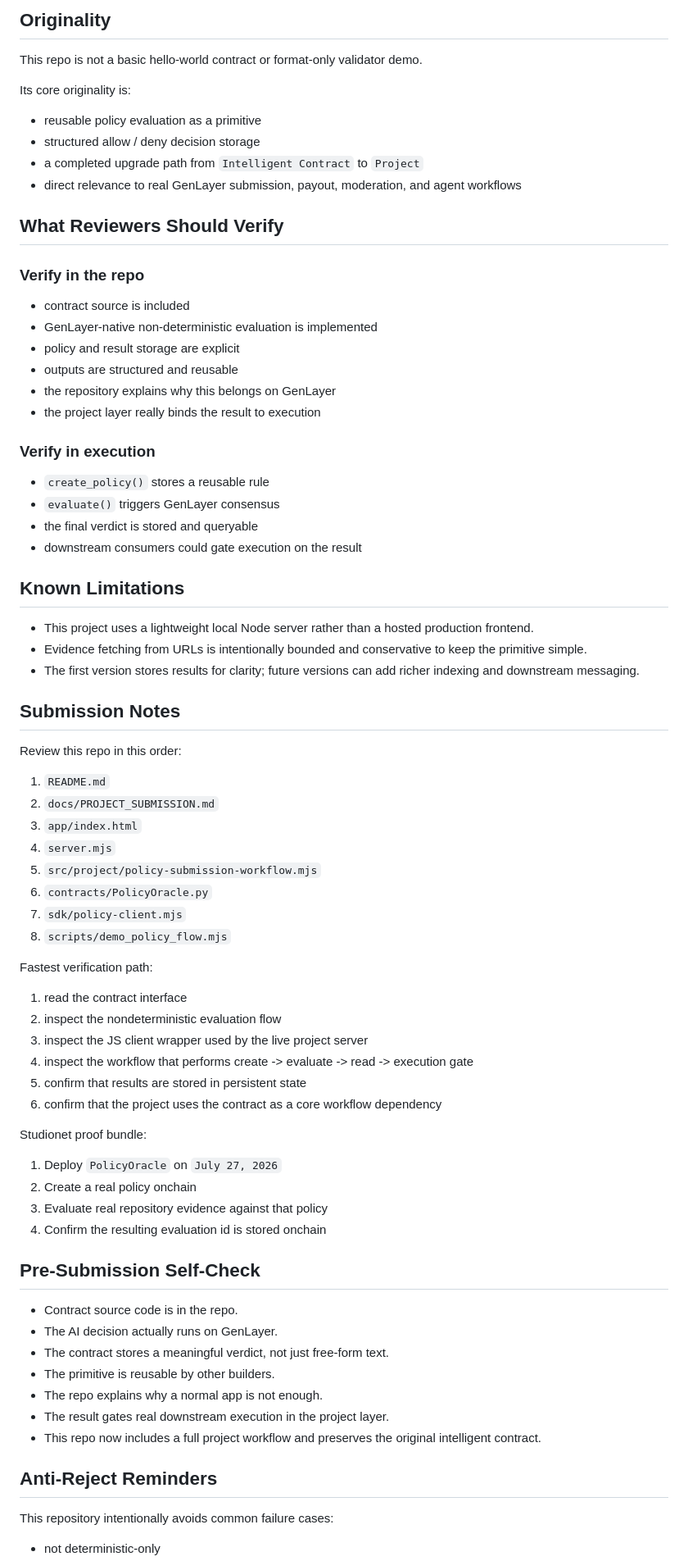
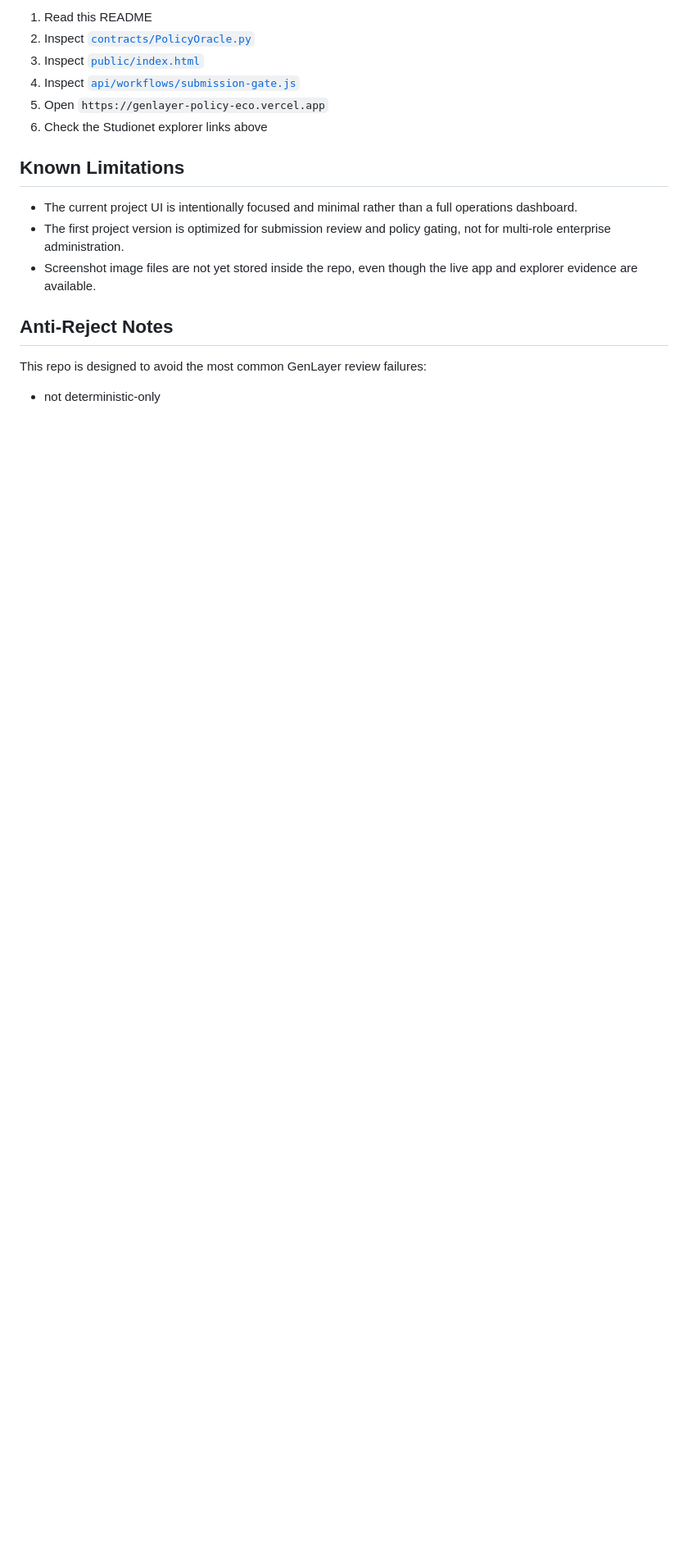
Before and after one commit to Jinchainne/genlayer-order-resolution-console, a Markdown page: README.md, the part around one of its changes. Shown at 82% size. Drawn GitHub-style; blank space fills up the shorter version.

```diff
--- a/README.md
+++ b/README.md
@@ -265,79 +346,18 @@ This repository is submission-ready at the code and design level and now include
-## Originality
-
-This repo is not a basic hello-world contract or format-only validator demo.
-
-Its core originality is:
-
-- reusable policy evaluation as a primitive
-- structured allow / deny decision storage
-- a completed upgrade path from `Intelligent Contract` to `Project`
-- direct relevance to real GenLayer submission, payout, moderation, and agent workflows
-
-## What Reviewers Should Verify
-
-### Verify in the repo
-
-- contract source is included
-- GenLayer-native non-deterministic evaluation is implemented
-- policy and result storage are explicit
-- outputs are structured and reusable
-- the repository explains why this belongs on GenLayer
-- the project layer really binds the result to execution
-
-### Verify in execution
-
-- `create_policy()` stores a reusable rule
-- `evaluate()` triggers GenLayer consensus
-- the final verdict is stored and queryable
-- downstream consumers could gate execution on the result
+1. Read this README
+2. Inspect [`contracts/PolicyOracle.py`](/D:/AIRDROP/GENLAYER/2.%20JIN/genlayer-policy-eco/contracts/PolicyOracle.py)
+3. Inspect [`public/index.html`](/D:/AIRDROP/GENLAYER/2.%20JIN/genlayer-policy-eco/public/index.html)
+4. Inspect [`api/workflows/submission-gate.js`](/D:/AIRDROP/GENLAYER/2.%20JIN/genlayer-policy-eco/api/workflows/submission-gate.js)
+5. Open `https://genlayer-policy-eco.vercel.app`
+6. Check the Studionet explorer links above
 
 ## Known Limitations
 
-- This project uses a lightweight local Node server rather than a hosted production frontend.
-- Evidence fetching from URLs is intentionally bounded and conservative to keep the primitive simple.
-- The first version stores results for clarity; future versions can add richer indexing and downstream messaging.
+- The current project UI is intentionally focused and minimal rather than a full operations dashboard.
+- The first project version is optimized for submission review and policy gating, not for multi-role enterprise administration.
+- Screenshot image files are not yet stored inside the repo, even though the live app and explorer evidence are available.
 
-## Submission Notes
+## Anti-Reject Notes
 
-Review this repo in this order:
-
-1. `README.md`
-2. `docs/PROJECT_SUBMISSION.md`
-3. `app/index.html`
-4. `server.mjs`
-5. `src/project/policy-submission-workflow.mjs`
-6. `contracts/PolicyOracle.py`
-7. `sdk/policy-client.mjs`
-8. `scripts/demo_policy_flow.mjs`
-
-Fastest verification path:
-
-1. read the contract interface
-2. inspect the nondeterministic evaluation flow
-3. inspect the JS client wrapper used by the live project server
-4. inspect the workflow that performs create -> evaluate -> read -> execution gate
-5. confirm that results are stored in persistent state
-6. confirm that the project uses the contract as a core workflow dependency
-
-Studionet proof bundle:
-
-1. Deploy `PolicyOracle` on `July 27, 2026`
-2. Create a real policy onchain
-3. Evaluate real repository evidence against that policy
-4. Confirm the resulting evaluation id is stored onchain
-
-## Pre-Submission Self-Check
-
-- Contract source code is in the repo.
-- The AI decision actually runs on GenLayer.
-- The contract stores a meaningful verdict, not just free-form text.
-- The primitive is reusable by other builders.
-- The repo explains why a normal app is not enough.
-- The result gates real downstream execution in the project layer.
-- This repo now includes a full project workflow and preserves the original intelligent contract.
-
-## Anti-Reject Reminders
-
-This repository intentionally avoids common failure cases:
+This repo is designed to avoid the most common GenLayer review failures:
 
 - not deterministic-only
```
Also changed, not shown: other parts of README.md (+246 -173 lines).
